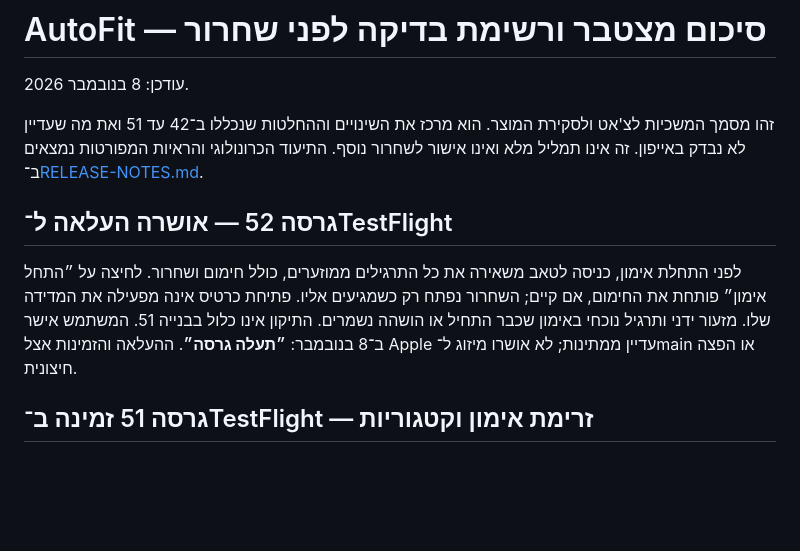
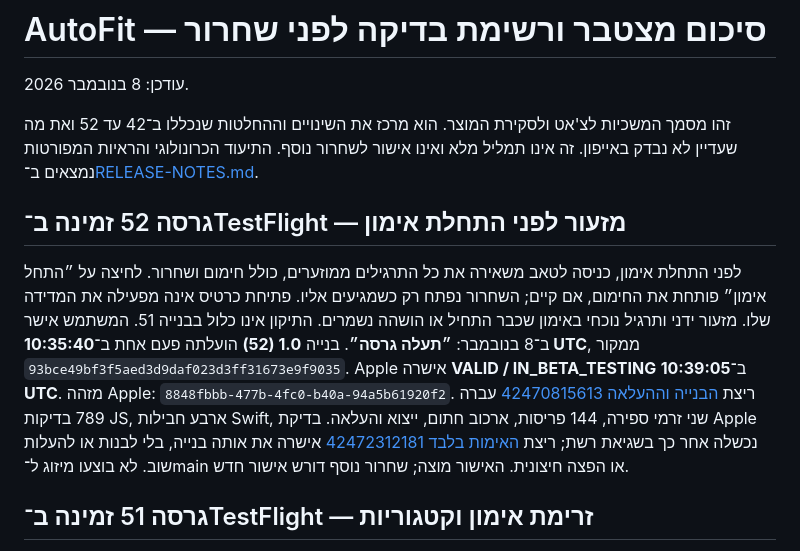
Before and after one commit to Sasidaniel/AutoFit-ios, a Markdown page: PRE-RELEASE-REVIEW.md, the part around the change. GitHub-like rendering; blank space fills up the shorter version.

```diff
--- a/PRE-RELEASE-REVIEW.md
+++ b/PRE-RELEASE-REVIEW.md
@@ -3,18 +3,27 @@
 עודכן: 8 בנובמבר 2026.
 
 זהו מסמך המשכיות לצ'אט ולסקירת המוצר. הוא מרכז את השינויים וההחלטות
-שנכללו ב־42 עד 51 ואת מה שעדיין לא נבדק באייפון.
+שנכללו ב־42 עד 52 ואת מה שעדיין לא נבדק באייפון.
 זה אינו תמליל מלא ואינו אישור לשחרור נוסף.
 התיעוד הכרונולוגי והראיות המפורטות נמצאים ב־[RELEASE-NOTES.md](RELEASE-NOTES.md).
 
-## גרסה 52 — אושרה העלאה ל־TestFlight
+## גרסה 52 זמינה ב־TestFlight — מזעור לפני התחלת אימון
 
 לפני התחלת אימון, כניסה לטאב משאירה את כל התרגילים ממוזערים, כולל חימום
 ושחרור. לחיצה על ״התחל אימון״ פותחת את החימום, אם קיים; השחרור נפתח רק
 כשמגיעים אליו. פתיחת כרטיס אינה מפעילה את המדידה שלו. מזעור ידני ותרגיל
 נוכחי באימון שכבר התחיל או הושהה נשמרים. התיקון אינו כלול בבנייה 51.
-המשתמש אישר ב־8 בנובמבר: **״תעלה גרסה״**. ההעלאה והזמינות אצל Apple עדיין
-ממתינות; לא אושרו מיזוג ל־main או הפצה חיצונית.
+המשתמש אישר ב־8 בנובמבר: **״תעלה גרסה״**.
+בנייה **1.0 (52)** הועלתה פעם אחת ב־**10:35:40 UTC**, ממקור
+`93bce49bf3f5aed3d9daf023d3ff31673e9f9035`.
+Apple אישרה **VALID / IN_BETA_TESTING** ב־**10:39:05 UTC**.
+מזהה Apple: `8848fbbb-477b-4fc0-b40a-94a5b61920f2`.
+ריצת [הבנייה וההעלאה 42470815613](https://github.com/Sasidaniel/AutoFit-ios/actions/runs/42470815613)
+עברה 789 בדיקות JS, ארבע חבילות Swift, שני זרמי ספירה, 144 פריסות,
+ארכוב חתום, ייצוא והעלאה. בדיקת Apple נכשלה אחר כך בשגיאת רשת; ריצת
+[האימות בלבד 42472312181](https://github.com/Sasidaniel/AutoFit-ios/actions/runs/42472312181)
+אישרה את אותה בנייה, בלי לבנות או להעלות שוב.
+לא בוצעו מיזוג ל־main או הפצה חיצונית. האישור מוצה; שחרור נוסף דורש אישור חדש.
 
 ## גרסה 51 זמינה ב־TestFlight — זרימת אימון וקטגוריות
 
```
Also changed, not shown: RELEASE-NOTES.md (+16 -3 lines).
